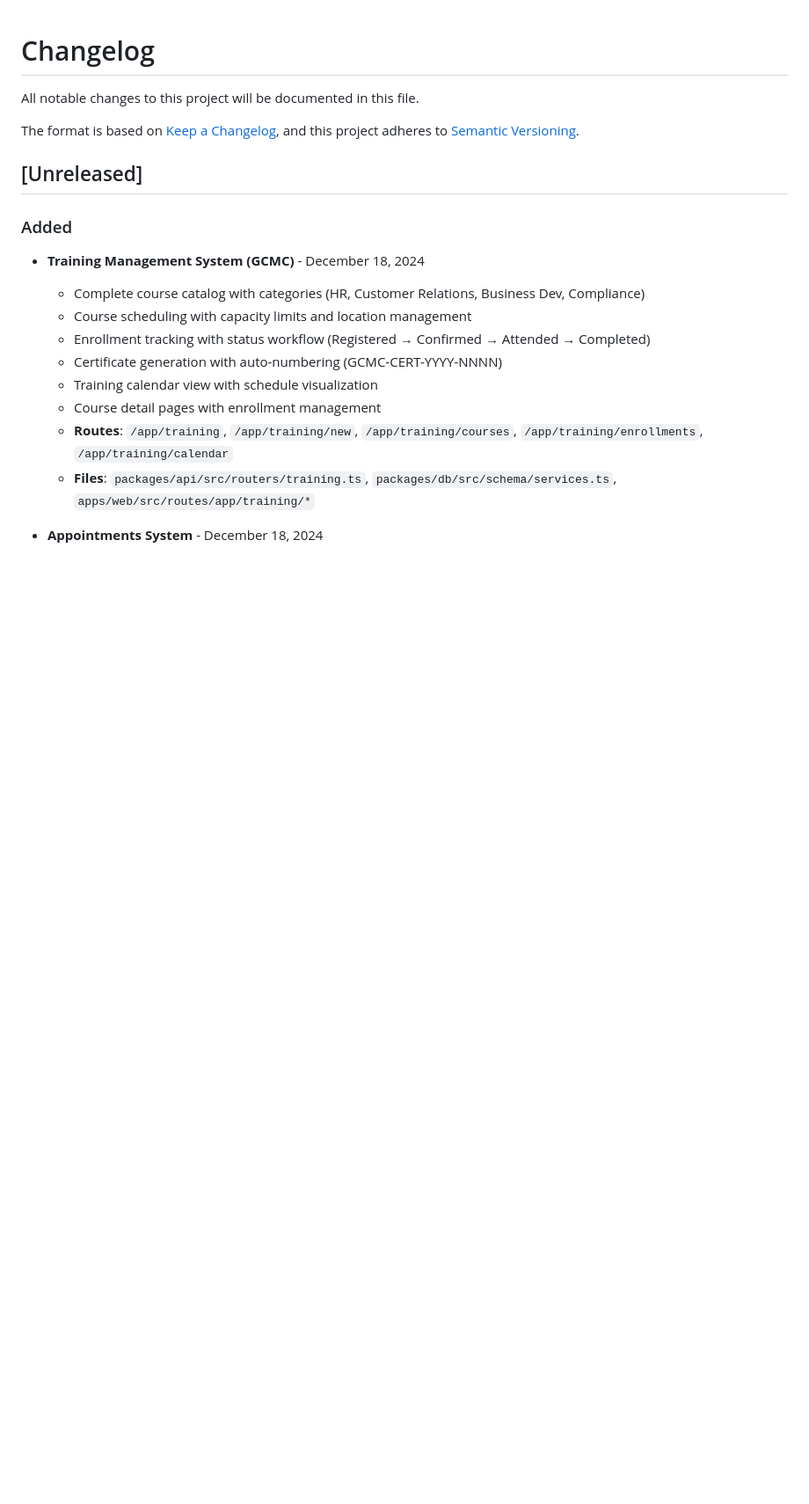
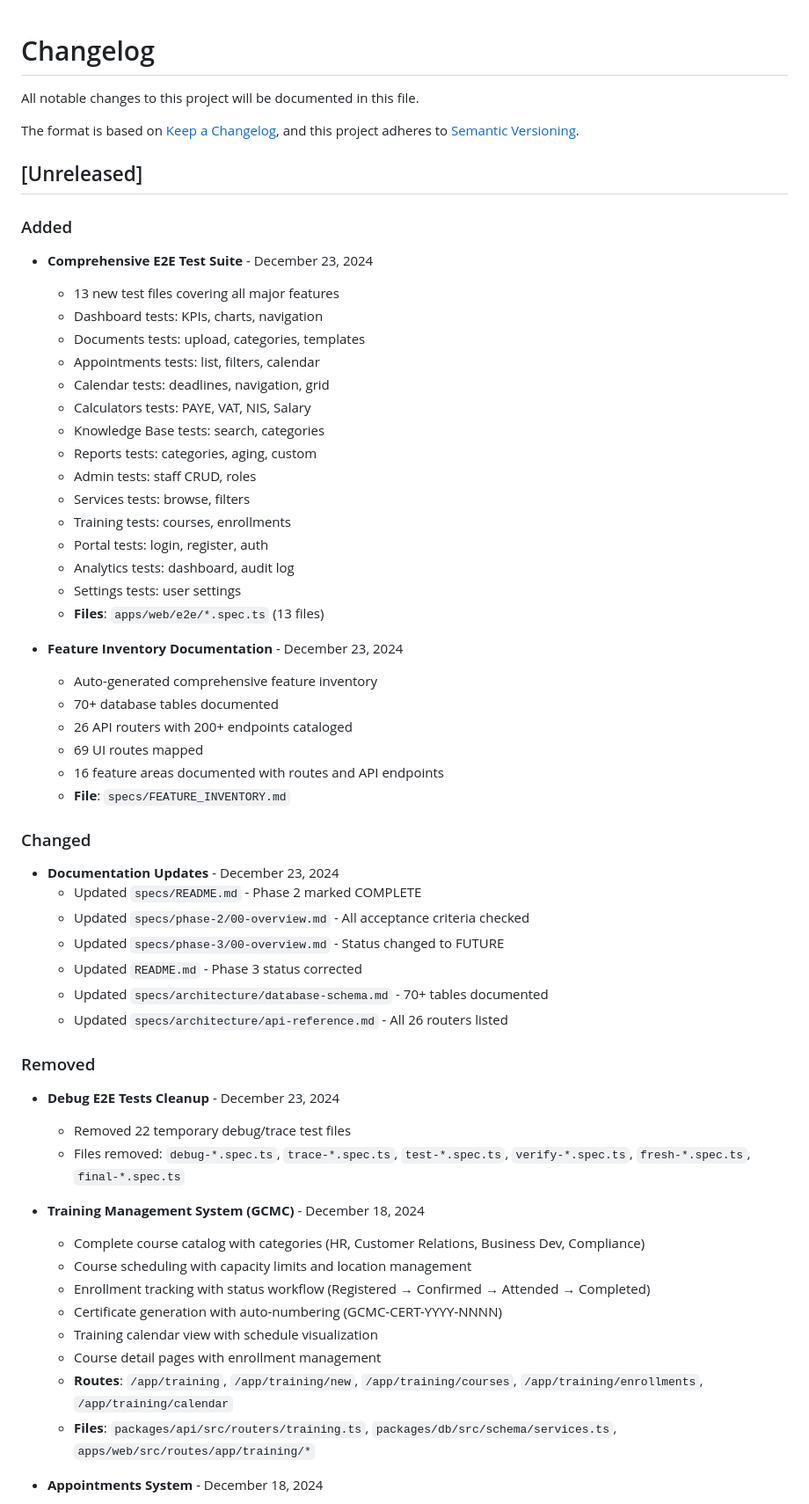
Before and after one commit to kareemschultz/SYNERGY-GY, a Markdown page: CHANGELOG.md, the part around the change. Shown at 88% size. Drawn GitHub-style; blank space fills up the shorter version.

Commit message:
docs: update CHANGELOG with E2E tests and documentation work
Added entries for December 23, 2024:
- Comprehensive E2E test suite (13 files)
- Feature inventory documentation
- Documentation updates
- Debug test cleanup

🤖 Generated with [Claude Code](https://claude.com/claude-code)

Co-Authored-By: Claude Opus 4.5 <noreply@anthropic.com>

```diff
--- a/CHANGELOG.md
+++ b/CHANGELOG.md
@@ -8,6 +8,47 @@ and this project adheres to [Semantic Versioning](https://semver.org/spec/v2.0.0
 ## [Unreleased]
 
 ### Added
+
+- **Comprehensive E2E Test Suite** - December 23, 2024
+  - 13 new test files covering all major features
+  - Dashboard tests: KPIs, charts, navigation
+  - Documents tests: upload, categories, templates
+  - Appointments tests: list, filters, calendar
+  - Calendar tests: deadlines, navigation, grid
+  - Calculators tests: PAYE, VAT, NIS, Salary
+  - Knowledge Base tests: search, categories
+  - Reports tests: categories, aging, custom
+  - Admin tests: staff CRUD, roles
+  - Services tests: browse, filters
+  - Training tests: courses, enrollments
+  - Portal tests: login, register, auth
+  - Analytics tests: dashboard, audit log
+  - Settings tests: user settings
+  - **Files**: `apps/web/e2e/*.spec.ts` (13 files)
+
+- **Feature Inventory Documentation** - December 23, 2024
+  - Auto-generated comprehensive feature inventory
+  - 70+ database tables documented
+  - 26 API routers with 200+ endpoints cataloged
+  - 69 UI routes mapped
+  - 16 feature areas documented with routes and API endpoints
+  - **File**: `specs/FEATURE_INVENTORY.md`
+
+### Changed
+
+- **Documentation Updates** - December 23, 2024
+  - Updated `specs/README.md` - Phase 2 marked COMPLETE
+  - Updated `specs/phase-2/00-overview.md` - All acceptance criteria checked
+  - Updated `specs/phase-3/00-overview.md` - Status changed to FUTURE
+  - Updated `README.md` - Phase 3 status corrected
+  - Updated `specs/architecture/database-schema.md` - 70+ tables documented
+  - Updated `specs/architecture/api-reference.md` - All 26 routers listed
+
+### Removed
+
+- **Debug E2E Tests Cleanup** - December 23, 2024
+  - Removed 22 temporary debug/trace test files
+  - Files removed: `debug-*.spec.ts`, `trace-*.spec.ts`, `test-*.spec.ts`, `verify-*.spec.ts`, `fresh-*.spec.ts`, `final-*.spec.ts`
 
 - **Training Management System (GCMC)** - December 18, 2024
   - Complete course catalog with categories (HR, Customer Relations, Business Dev, Compliance)
```
